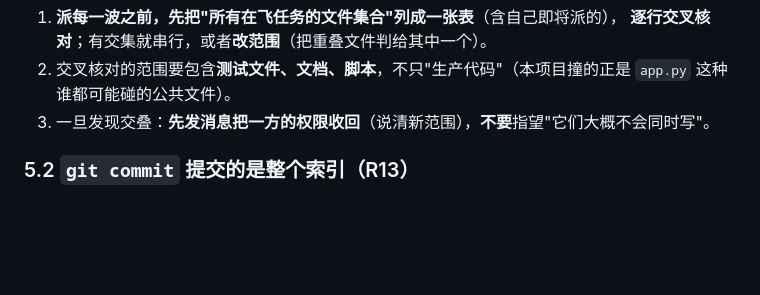
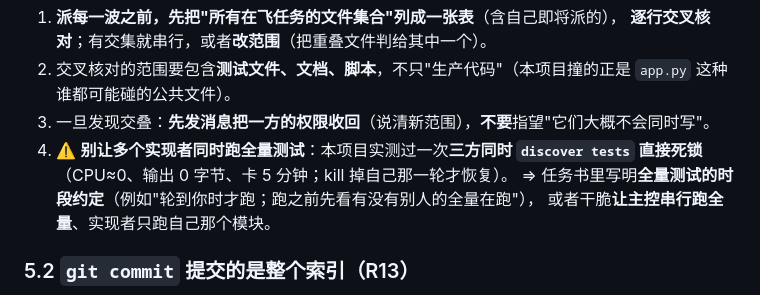
Before and after one commit to jkvhb/ai-job-search, a Markdown page: docs/AI协作开发-错误复盘与铁律.md, the part around the change. GitHub-like rendering; blank space fills up the shorter version.

Commit message:
docs(复盘): 5.1 再补一条多代理运维坑 —— 实测三方同时 discover tests 会死锁（CPU≈0、卡 5 分钟），建议任务书写明全量测试时段约定，或让主控串行跑全量

```diff
--- a/docs/AI协作开发-错误复盘与铁律.md
+++ b/docs/AI协作开发-错误复盘与铁律.md
@@ -318,6 +318,10 @@ assert list(sig.parameters) == ["term", "state", "meta"], sig
    **逐行交叉核对**；有交集就串行，或者**改范围**（把重叠文件判给其中一个）。
 2. 交叉核对的范围要包含**测试文件、文档、脚本**，不只"生产代码"（本项目撞的正是 `app.py` 这种谁都可能碰的公共文件）。
 3. 一旦发现交叠：**先发消息把一方的权限收回**（说清新范围），**不要**指望"它们大概不会同时写"。
+4. ⚠️ **别让多个实现者同时跑全量测试**：本项目实测过一次**三方同时 `discover tests` 直接死锁**
+   （CPU≈0、输出 0 字节、卡 5 分钟；kill 掉自己那一轮才恢复）。
+   ⇒ 任务书里写明**全量测试的时段约定**（例如"轮到你时才跑；跑之前先看有没有别人的全量在跑"），
+   或者干脆**让主控串行跑全量**、实现者只跑自己那个模块。
 
 ### 5.2 `git commit` 提交的是**整个索引**（R13）
 **案例**：A 暂存了文件，B 这时裸 `git commit` → **B 的提交把 A 的改动卷了进去**（同类事故真发生过一次 `--amend`）。
```
